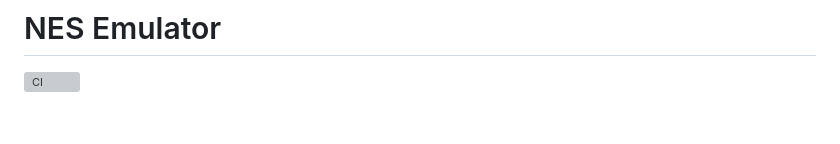
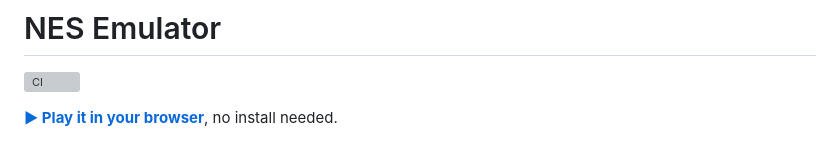
Before and after one commit to Ollie1o1/better_emulator, a Markdown page: README.md, the part around the change. Rendered like a GitHub page; blank space fills up the shorter version; grey boxes are pictures that could not be loaded.

Commit message:
README: link to the playable browser build
Co-Authored-By: Claude Opus 5.5 <noreply@anthropic.com>

```diff
--- a/README.md
+++ b/README.md
@@ -1,6 +1,8 @@
 # NES Emulator
 
 [![CI](https://github.com/Ollie1o1/better_emulator/actions/workflows/ci.yml/badge.svg)](https://github.com/Ollie1o1/better_emulator/actions/workflows/ci.yml)
+
+**[▶ Play it in your browser](https://oliver-raczka.vercel.app/work/nes-emulator/#play)**, no install needed.
 
 ![Thwaite running in the emulator: the crosshair sweeps the sky and intercepts incoming missiles](docs/thwaite.gif)
 
```
